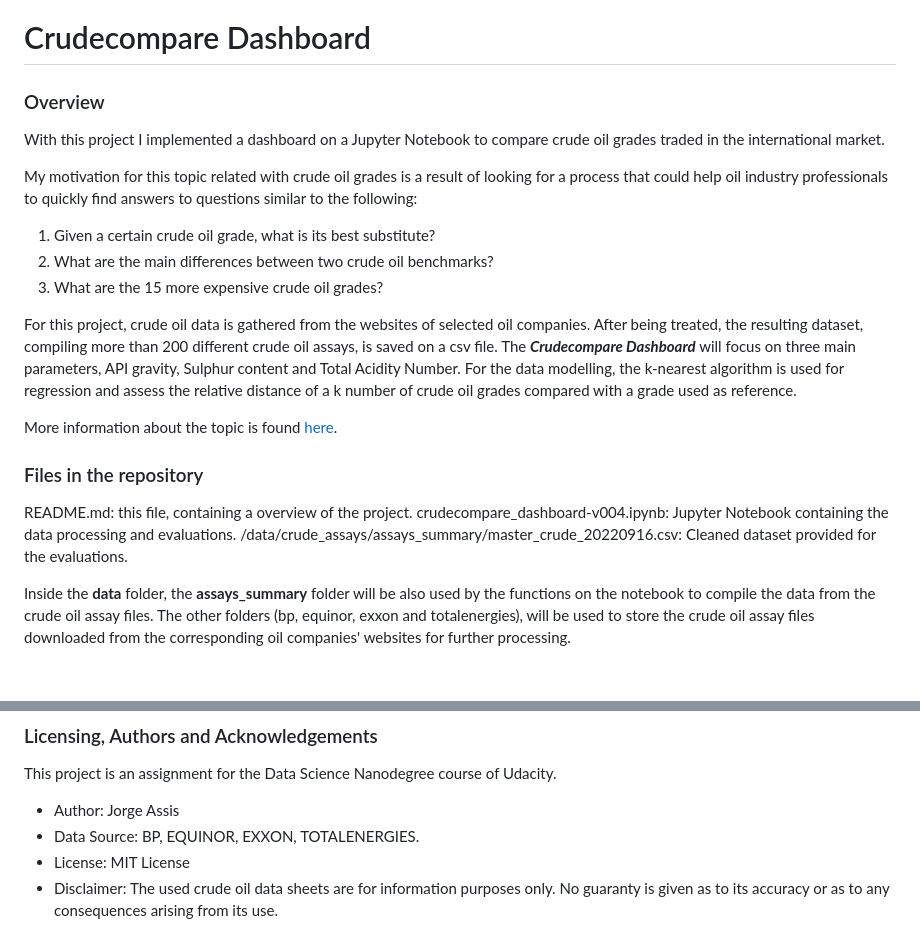
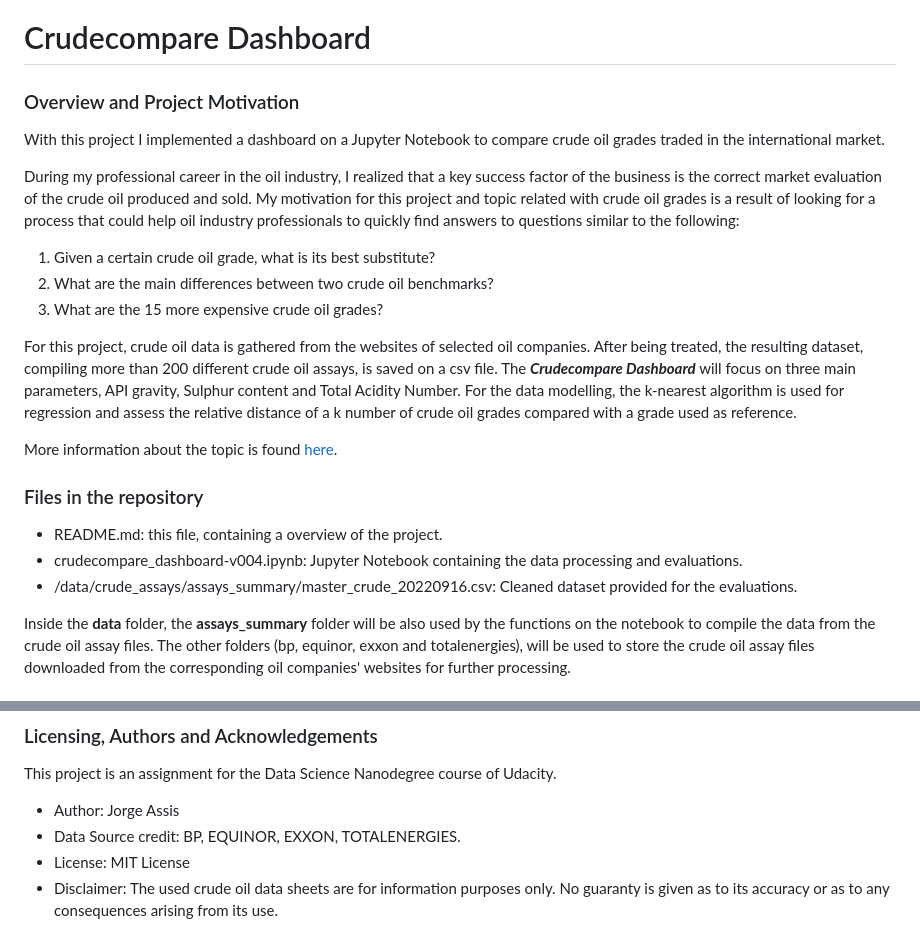
Before and after one commit to Jorge-Assis/crudecompare, a Markdown page: README.md, 2 parts joined by grey strips. GitHub-like rendering.

Commit message:
Update README.md
Updated contents

```diff
--- a/README.md
+++ b/README.md
@@ -1,10 +1,10 @@
 # Crudecompare Dashboard
 
-### Overview
+### Overview and Project Motivation
 
 With this project I implemented a dashboard on a Jupyter Notebook to compare crude oil grades traded in the international market.
 
-My motivation for this topic related with crude oil grades is a result of looking for a process that could help oil industry professionals to quickly find answers to questions similar to the following:
+During my professional career in the oil industry, I realized that a key success factor of the business is the correct market evaluation of the crude oil produced and sold. My motivation for this project and topic related with crude oil grades is a result of looking for a process that could help oil industry professionals to quickly find answers to questions similar to the following:
 
 1. Given a certain crude oil grade, what is its best substitute?
 2. What are the main differences between two crude oil benchmarks?
@@ -16,9 +16,9 @@ More information about the topic is found [here](https://medium.com/@jeyenry/wha
 
 ### Files in the repository
 
-README.md: this file, containing a overview of the project.
-crudecompare_dashboard-v004.ipynb: Jupyter Notebook containing the data processing and evaluations.
-/data/crude_assays/assays_summary/master_crude_20220916.csv: Cleaned dataset provided for the evaluations.
+- README.md: this file, containing a overview of the project.
+- crudecompare_dashboard-v004.ipynb: Jupyter Notebook containing the data processing and evaluations.
+- /data/crude_assays/assays_summary/master_crude_20220916.csv: Cleaned dataset provided for the evaluations.
 
 Inside the **data** folder, the **assays_summary** folder will be also used by the functions on the notebook to compile the data from the crude oil assay files. The other folders (bp, equinor, exxon and totalenergies), will be used to store the crude oil assay files downloaded from the corresponding oil companies' websites for further processing.
 
@@ -43,6 +43,6 @@ The evaluation results will be shown based on a table with the grades ranked by
 This project is an assignment for the Data Science Nanodegree course of Udacity.
 
 - Author: Jorge Assis
-- Data Source: BP, EQUINOR, EXXON, TOTALENERGIES.
+- Data Source credit: BP, EQUINOR, EXXON, TOTALENERGIES.
 - License: MIT License
 - Disclaimer: The used crude oil data sheets are for information purposes only. No guaranty is given as to its accuracy or as to any consequences arising from its use.
```
